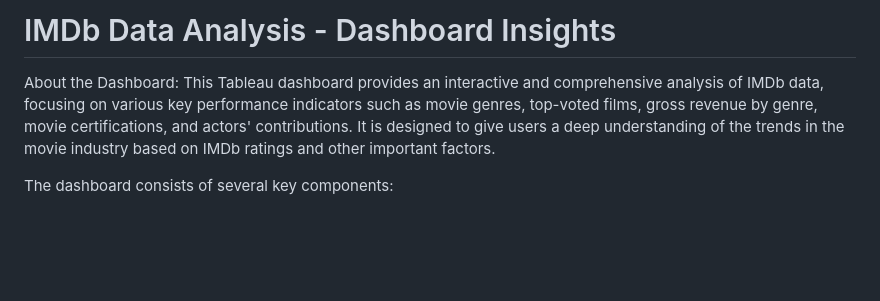
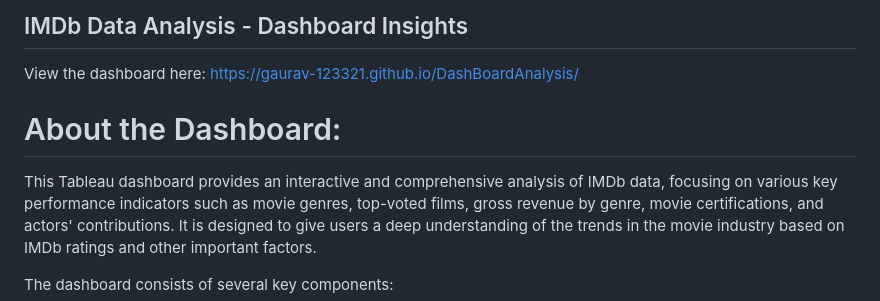
Before and after one commit to Gaurav-123321/DashBoardAnalysis, a Markdown page: README.md, the part around one of its changes. GitHub-like rendering; blank space fills up the shorter version.

```diff
--- a/README.md
+++ b/README.md
@@ -1,5 +1,7 @@
-# IMDb Data Analysis - Dashboard Insights
-About the Dashboard:
+## IMDb Data Analysis - Dashboard Insights
+View the dashboard here: https://gaurav-123321.github.io/DashBoardAnalysis/
+
+# About the Dashboard:
 This Tableau dashboard provides an interactive and comprehensive analysis of IMDb data, focusing on various key performance indicators such as movie genres, top-voted films, gross revenue by genre, movie certifications, and actors' contributions. It is designed to give users a deep understanding of the trends in the movie industry based on IMDb ratings and other important factors.
 
 The dashboard consists of several key components:
```
Also changed, not shown: other parts of README.md (+7 -7 lines).
